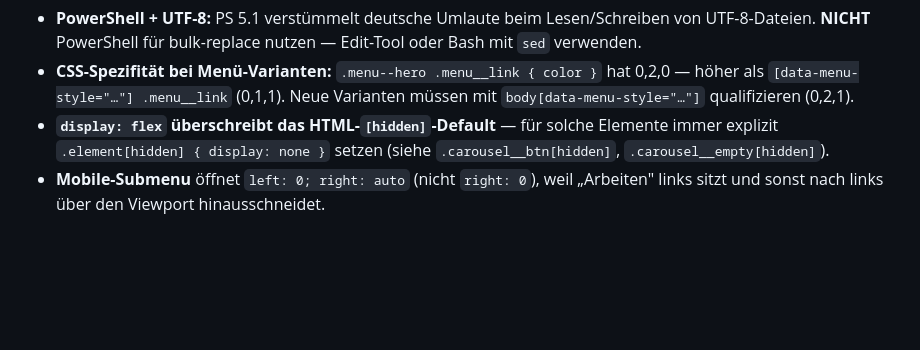
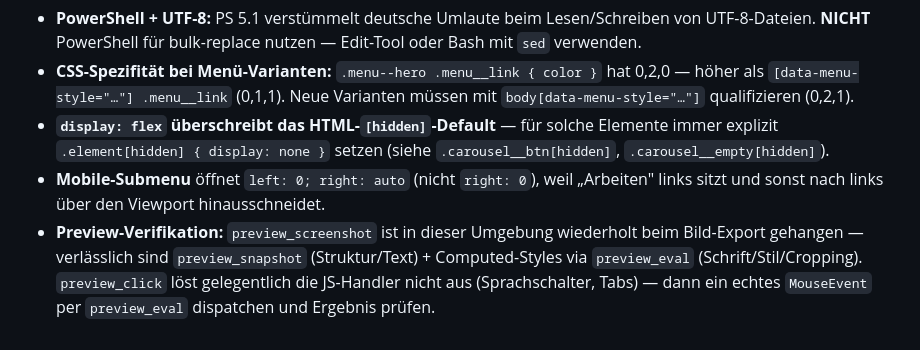
Before and after one commit to jgc-coding/marmac-mosaic, a Markdown page: CLAUDE.md, the part around the change. Drawn GitHub-style; blank space fills up the shorter version.

```diff
--- a/CLAUDE.md
+++ b/CLAUDE.md
@@ -167,3 +167,4 @@ gh run watch <id> --exit-status
 - **CSS-Spezifität bei Menü-Varianten:** `.menu--hero .menu__link { color }` hat 0,2,0 — höher als `[data-menu-style="…"] .menu__link` (0,1,1). Neue Varianten müssen mit `body[data-menu-style="…"]` qualifizieren (0,2,1).
 - **`display: flex` überschreibt das HTML-`[hidden]`-Default** — für solche Elemente immer explizit `.element[hidden] { display: none }` setzen (siehe `.carousel__btn[hidden]`, `.carousel__empty[hidden]`).
 - **Mobile-Submenu** öffnet `left: 0; right: auto` (nicht `right: 0`), weil „Arbeiten" links sitzt und sonst nach links über den Viewport hinausschneidet.
+- **Preview-Verifikation:** `preview_screenshot` ist in dieser Umgebung wiederholt beim Bild-Export gehangen — verlässlich sind `preview_snapshot` (Struktur/Text) + Computed-Styles via `preview_eval` (Schrift/Stil/Cropping). `preview_click` löst gelegentlich die JS-Handler nicht aus (Sprachschalter, Tabs) — dann ein echtes `MouseEvent` per `preview_eval` dispatchen und Ergebnis prüfen.
```
Also changed, not shown: weitermachen.md (added, +31 -0 lines).
